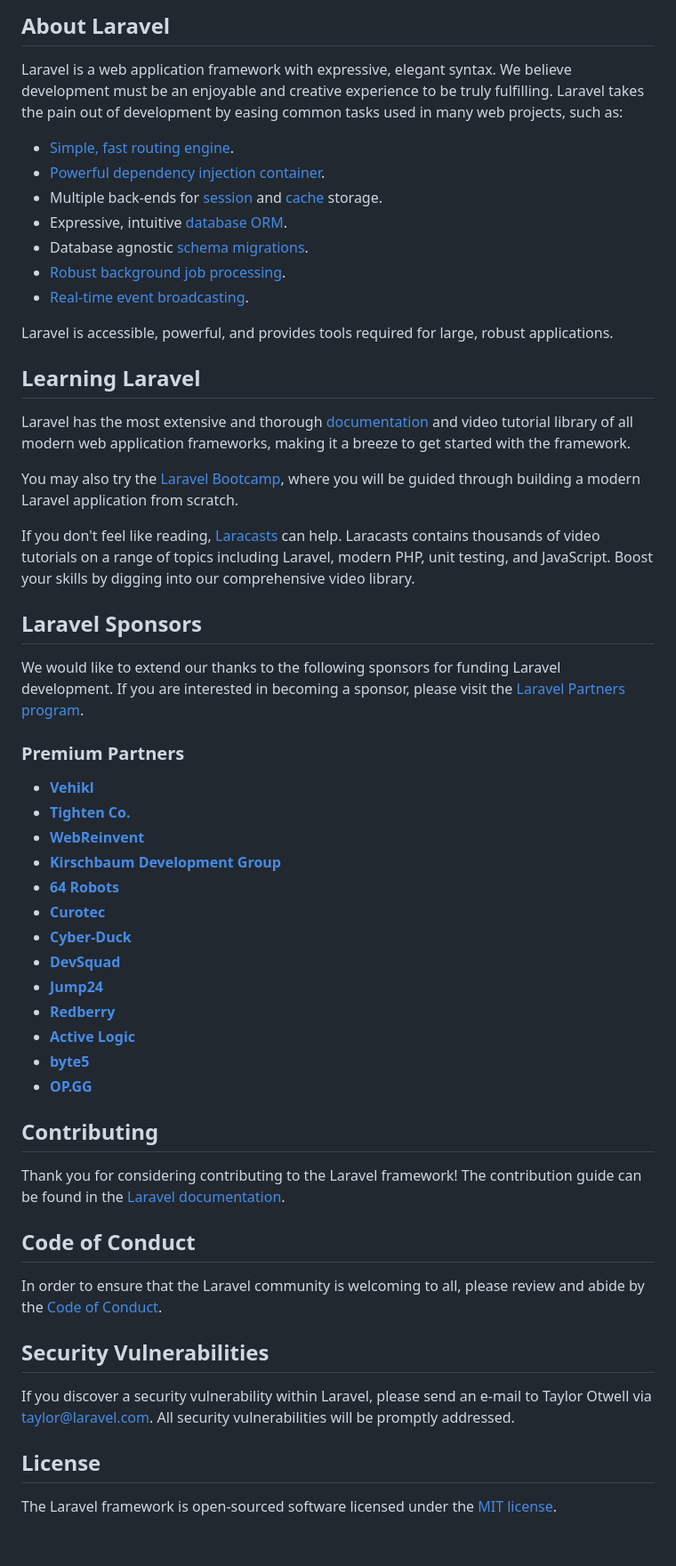
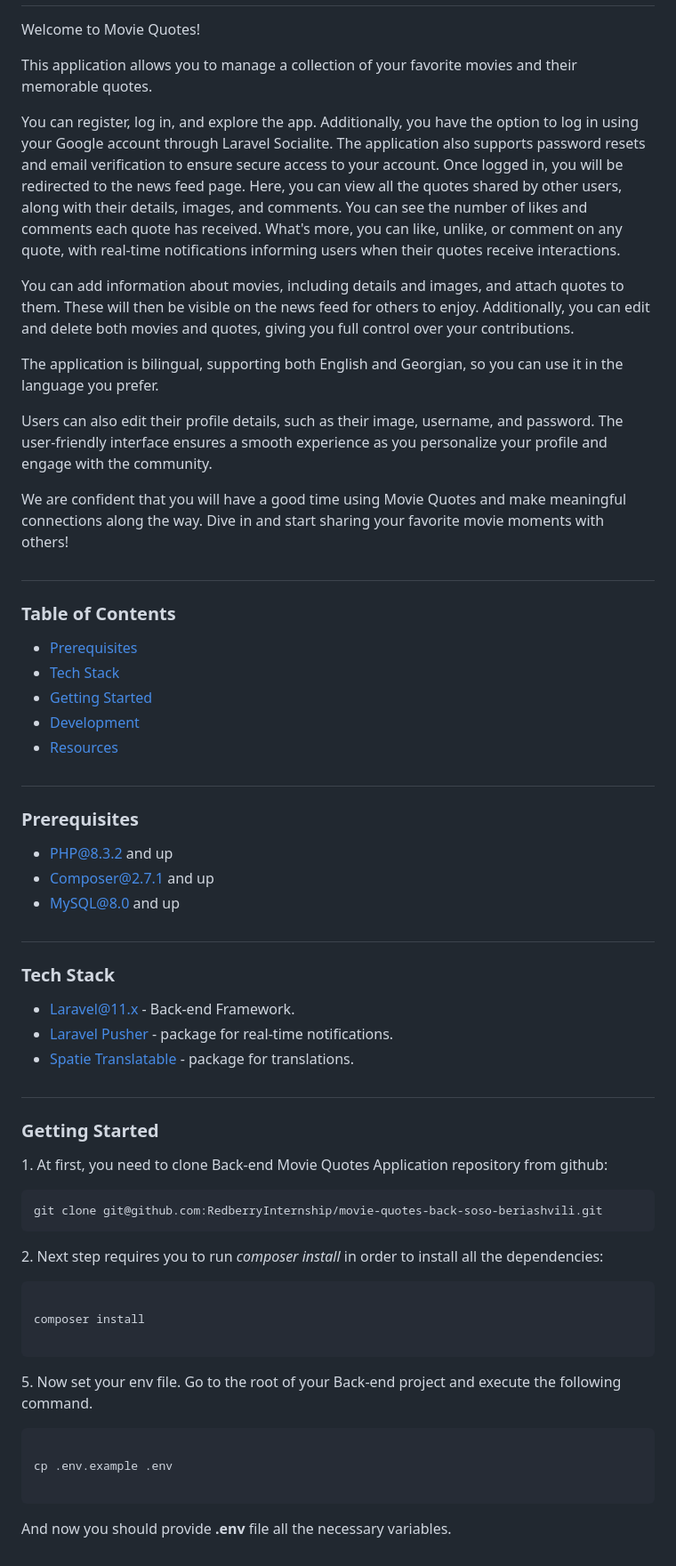
Before and after one commit to SousouBer/movie-quotes-backend, a Markdown page: README.md, the part around the change printed below. Shown: that part at 89% size. Drawn GitHub-style.

Commit message:
feat: add readme

````diff
--- a/README.md
+++ b/README.md
@@ -9,58 +5,81 @@
 
-## About Laravel
 
-Laravel is a web application framework with expressive, elegant syntax. We believe development must be an enjoyable and creative experience to be truly fulfilling. Laravel takes the pain out of development by easing common tasks used in many web projects, such as:
+Welcome to Movie Quotes!
 
-- [Simple, fast routing engine](https://laravel.com/docs/routing).
-- [Powerful dependency injection container](https://laravel.com/docs/container).
-- Multiple back-ends for [session](https://laravel.com/docs/session) and [cache](https://laravel.com/docs/cache) storage.
-- Expressive, intuitive [database ORM](https://laravel.com/docs/eloquent).
-- Database agnostic [schema migrations](https://laravel.com/docs/migrations).
-- [Robust background job processing](https://laravel.com/docs/queues).
-- [Real-time event broadcasting](https://laravel.com/docs/broadcasting).
+This application allows you to manage a collection of your favorite movies and their memorable quotes.
 
-Laravel is accessible, powerful, and provides tools required for large, robust applications.
+You can register, log in, and explore the app. Additionally, you have the option to log in using your Google account through Laravel Socialite. The application also supports password resets and email verification to ensure secure access to your account. Once logged in, you will be redirected to the news feed page. Here, you can view all the quotes shared by other users, along with their details, images, and comments. You can see the number of likes and comments each quote has received. What's more, you can like, unlike, or comment on any quote, with real-time notifications informing users when their quotes receive interactions.
 
-## Learning Laravel
+You can add information about movies, including details and images, and attach quotes to them. These will then be visible on the news feed for others to enjoy. Additionally, you can edit and delete both movies and quotes, giving you full control over your contributions.
 
-Laravel has the most extensive and thorough [documentation](https://laravel.com/docs) and video tutorial library of all modern web application frameworks, making it a breeze to get started with the framework.
+The application is bilingual, supporting both English and Georgian, so you can use it in the language you prefer.
 
-You may also try the [Laravel Bootcamp](https://bootcamp.laravel.com), where you will be guided through building a modern Laravel application from scratch.
+Users can also edit their profile details, such as their image, username, and password. The user-friendly interface ensures a smooth experience as you personalize your profile and engage with the community.
 
-If you don't feel like reading, [Laracasts](https://laracasts.com) can help. Laracasts contains thousands of video tutorials on a range of topics including Laravel, modern PHP, unit testing, and JavaScript. Boost your skills by digging into our comprehensive video library.
+We are confident that you will have a good time using Movie Quotes and make meaningful connections along the way. Dive in and start sharing your favorite movie moments with others!
 
-## Laravel Sponsors
+#
 
-We would like to extend our thanks to the following sponsors for funding Laravel development. If you are interested in becoming a sponsor, please visit the [Laravel Partners program](https://partners.laravel.com).
+### Table of Contents
 
-### Premium Partners
+- [Prerequisites](#prerequisites)
+- [Tech Stack](#tech-stack)
+- [Getting Started](#getting-started)
+- [Development](#development)
+- [Resources](#resources)
 
-- **[Vehikl](https://vehikl.com/)**
-- **[Tighten Co.](https://tighten.co)**
-- **[WebReinvent](https://webreinvent.com/)**
-- **[Kirschbaum Development Group](https://kirschbaumdevelopment.com)**
-- **[64 Robots](https://64robots.com)**
-- **[Curotec](https://www.curotec.com/services/technologies/laravel/)**
-- **[Cyber-Duck](https://cyber-duck.co.uk)**
-- **[DevSquad](https://devsquad.com/hire-laravel-developers)**
-- **[Jump24](https://jump24.co.uk)**
-- **[Redberry](https://redberry.international/laravel/)**
-- **[Active Logic](https://activelogic.com)**
-- **[byte5](https://byte5.de)**
-- **[OP.GG](https://op.gg)**
+#
 
-## Contributing
+### Prerequisites
 
-Thank you for considering contributing to the Laravel framework! The contribution guide can be found in the [Laravel documentation](https://laravel.com/docs/contributions).
+-  PHP@8.3.2 and up
+-  Composer@2.7.1 and up
+- MySQL@8.0 and up
 
-## Code of Conduct
+#
 
-In order to ensure that the Laravel community is welcoming to all, please review and abide by the [Code of Conduct](https://laravel.com/docs/contributions#code-of-conduct).
+### Tech Stack
 
-## Security Vulnerabilities
+- [Laravel@11.x](https://laravel.com/docs/11.x) - Back-end Framework.
+ - [Laravel Pusher](https://laravel.com/docs/11.x/broadcasting#pusher-channels) - package for real-time notifications.
+- [Spatie Translatable](https://github.com/spatie/laravel-translatable
+) - package for translations.
 
-If you discover a security vulnerability within Laravel, please send an e-mail to Taylor Otwell via [taylor@laravel.com](mailto:taylor@laravel.com). All security vulnerabilities will be promptly addressed.
 
-## License
+#
 
-The Laravel framework is open-sourced software licensed under the [MIT license](https://opensource.org/licenses/MIT).
+### Getting Started
+
+1\. At first, you need to clone Back-end Movie Quotes Application repository from github:
+
+```sh
+git clone git@github.com:RedberryInternship/movie-quotes-back-soso-beriashvili.git
+```
+
+2\. Next step requires you to run _composer install_ in order to install all the dependencies:
+
+
+
+```sh
+
+composer install
+
+```
+
+
+
+5\. Now set your env file. Go to the root of your Back-end project and execute the following command.
+
+
+
+```sh
+
+cp .env.example .env
+
+```
+
+
+
+And now you should provide **.env** file all the necessary  variables.
+#
+
````
Also changed, not shown: other parts of README.md (+147 -7 lines).
